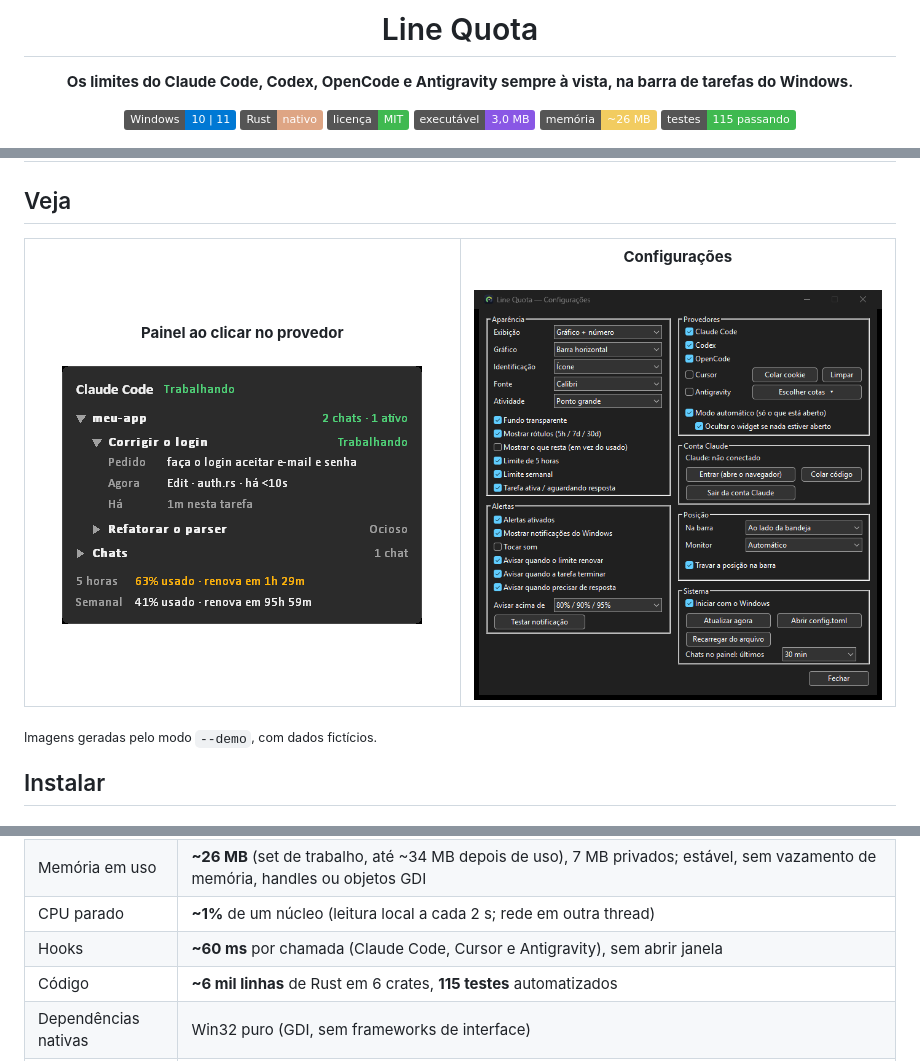
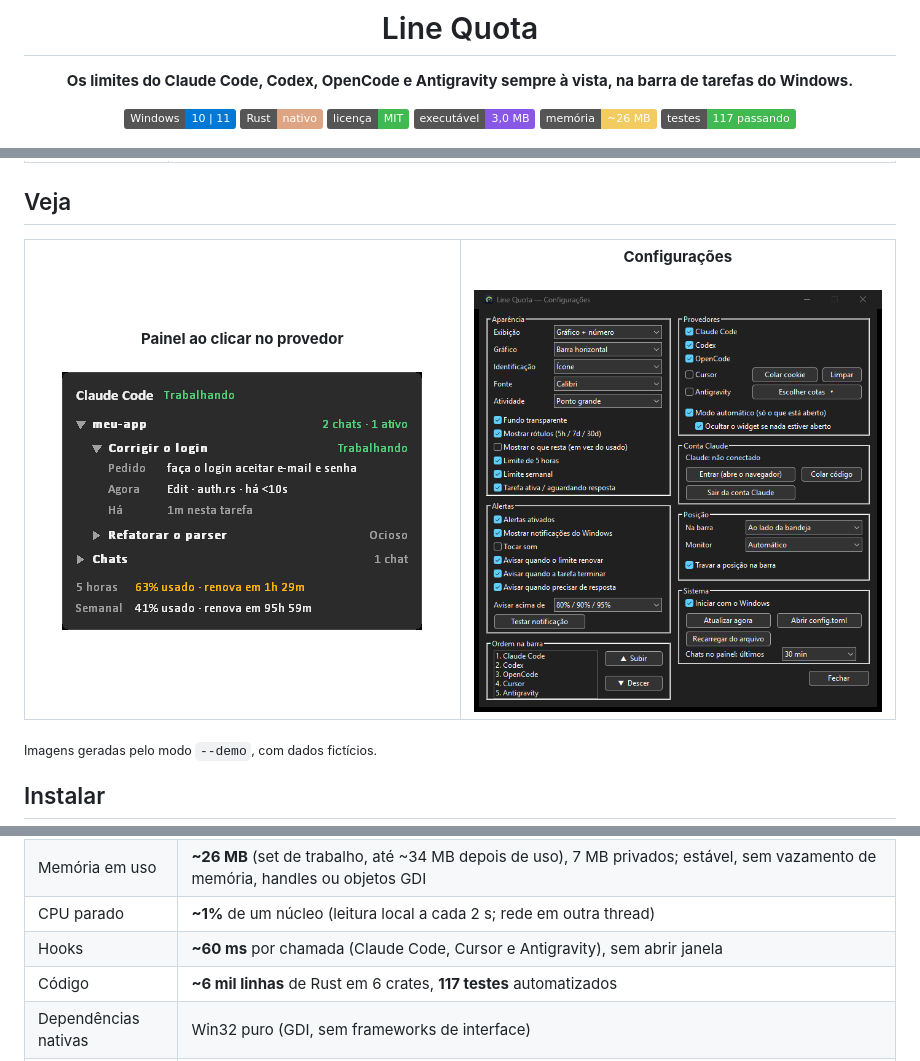
Before and after one commit to Buloque/Line-Quota, a Markdown page: README.md, 3 parts joined by grey strips. Rendered like a GitHub page; pictures changed too: docs/images/settings.png; badges without logos.

```diff
--- a/README.md
+++ b/README.md
@@ -11,7 +11,7 @@
 ![Licença](https://img.shields.io/badge/licen%C3%A7a-MIT-3FB950)
 ![Tamanho](https://img.shields.io/badge/execut%C3%A1vel-3%2C0%20MB-8957E5)
 ![Memória](https://img.shields.io/badge/mem%C3%B3ria-~26%20MB-F2CC60)
-![Testes](https://img.shields.io/badge/testes-115%20passando-3FB950)
+![Testes](https://img.shields.io/badge/testes-117%20passando-3FB950)
 
 <img src="docs/images/widget-styles.png" alt="Os quatro formatos de gráfico do widget: barra horizontal, vertical, círculo e blocos (o Antigravity no fim de cada linha)" width="720">
 
@@ -79,7 +80,7 @@ Para scripts: `LineQuota-Setup.exe` abre a janela; o programa instalado aceita
 | Memória em uso | **~26 MB** (set de trabalho, até ~34 MB depois de uso), 7 MB privados; estável, sem vazamento de memória, handles ou objetos GDI |
 | CPU parado | **~1%** de um núcleo (leitura local a cada 2 s; rede em outra thread) |
 | Hooks | **~60 ms** por chamada (Claude Code, Cursor e Antigravity), sem abrir janela |
-| Código | **~6 mil linhas** de Rust em 6 crates, **115 testes** automatizados |
+| Código | **~6 mil linhas** de Rust em 6 crates, **117 testes** automatizados |
 | Dependências nativas | Win32 puro (GDI, sem frameworks de interface) |
 | Chamadas de rede | Só `api.anthropic.com` (uso do Claude), `chatgpt.com` (uso do Codex) e `cursor.com` (uso do Cursor, só se você colar o cookie); o Antigravity é lido só localmente (`127.0.0.1`); sem telemetria |
 
```
Also changed, not shown: other parts of README.md (+2 -1 lines), 5 other files.
